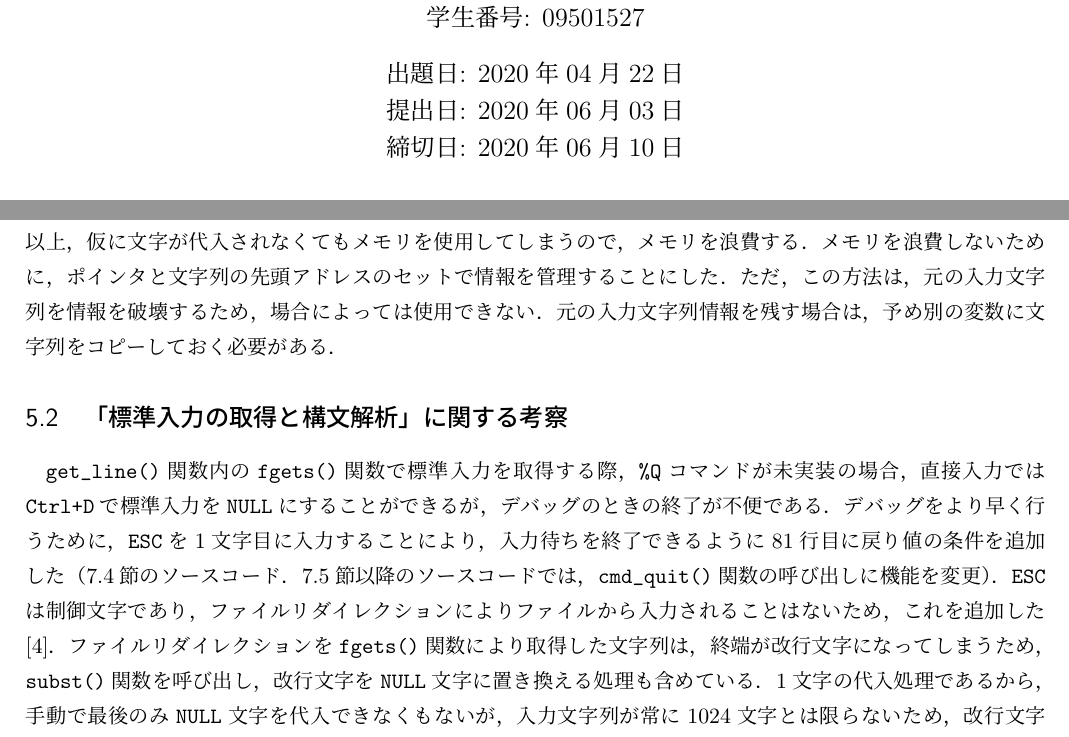
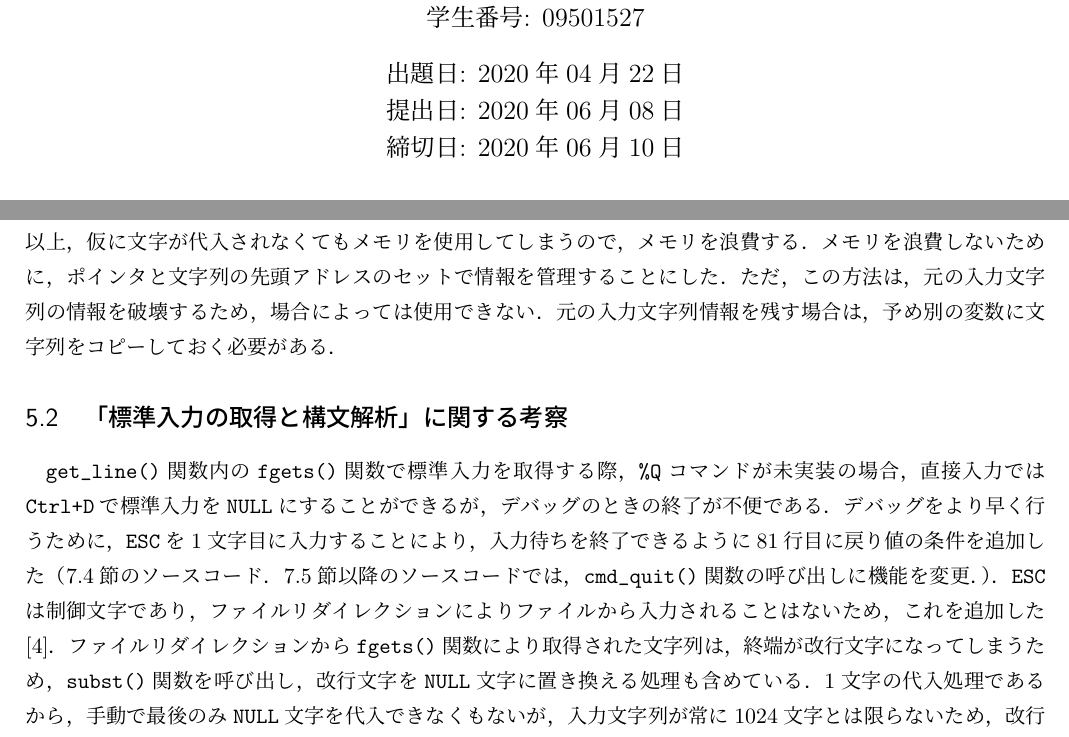
Before and after one commit to chishige1217200/eop, a LaTeX document (06/eop1_final_09501527.tex): two parts of pages 1 and 8 of 29, joined at a grey line, cut so that both start at the same text. Compiled offline with upLaTeX and dvipdfmx.

Commit message:
[fix] 誤字脱字訂正

```diff
--- a/06/eop1_final_09501527.tex
+++ b/06/eop1_final_09501527.tex
@@ -30,7 +30,7 @@
 
 % ToDo: レポート課題等の指示に従って適切に書き換える
 \date{出題日: 2020年04月22日 \\
-      提出日: 2020年06月03日 \\
+      提出日: 2020年06月08日 \\
       締切日: 2020年06月10日 \\}  % 注：最後の\\は不要に見えるが必要．
 
 %%======== 本文 ====================================================%%
@@ -476,14 +476,14 @@ Comm. : 01955 611337 Primary 56 3.5 Open
 \subsection{「文字列操作の基礎：\texttt{subst}関数と\texttt{split}関数の実装」に関する考察}
 %--------------------------------------------------------------------%
 
-\verb|C|言語では，配列を関数の戻り値とすることはできないので，ポインタを用いて呼び出し元関数の文字列を参照するか，配列専用の構造体を用意する必要がある．例えば，関数の宣言時に構造体名，関数名と書き，構造体のメンバに\verb|char a[70]|などを指定しておくと，70文字までの要素を戻り値として呼び出し元に返すことも可能である．（\ref{funcstr}節に実装例を示す．）ただ，二重に代入処理を行うことになるため，扱うデータ量が多くなると効率的ではない．そのため，\verb|subst()|関数が，他関数から文字列の配列の先頭アドレスを受け取ることを想定して，ポインタを使用して他関数内の配列を参照できるようにした．また，入力文字列の途中に\verb|NULL|文字が出現することは標準入力では起こらないため，文字置き換えのループ処理の継続条件に\verb|NULL|文字を用いることで，確実に入力文字列の終端である\verb|NULL|文字手前まで文字の置き換えを行えるようにした．\verb|c1|と\verb|c2|に同じ文字が入力された場合，文字の置き換え処理は実質行われないに等しい．50行目に\verb|break|文を書くことにより，文字の置き換えと置き換えられた文字のカウントを行わず，処理の簡略化及び高速化をしている．
-\verb|split()|関数の実装に当たっては，呼び出し元関数で\verb|char|型の二次元配列を作り，そこに文字列情報を複写する方法を考えたが，配列である以上，仮に文字が代入されなくてもメモリを使用してしまうので，メモリを浪費する．メモリを浪費しないために，ポインタと文字列の先頭アドレスのセットで情報を管理することにした．ただ，この方法は，元の入力文字列を情報を破壊するため，場合によっては使用できない．元の入力文字列情報を残す場合は，予め別の変数に文字列をコピーしておく必要がある．%しかし，ポインタの配列\verb|ret[]|の添字を管理する\verb|int|型変数\verb|c|の取扱いに注意が必要だと考えた．他関数からポインタの配列\verb|ret[]|と\verb|int|型変数\verb|max|を引数として渡すときに，余裕なく渡していると，\verb|c|のインクリメントを行うタイミングによっては，存在しない添字の\verb|ret[]|を一時的に指定してしまう状態が発生する．73行目のアドレスの代入分の前に\verb|c|のインクリメントの処理を書くことで，これを防止している．74行目でインクリメントを行っていると，\verb|ret[max]|にアドレスを代入した後，一時的に\verb|ret[max + 1]|となる状態が発生する．(プログラミング演習2で実装)
+\verb|C|言語では，配列を関数の戻り値とすることはできないので，ポインタを用いて呼び出し元関数の文字列を参照するか，配列専用の構造体を用意する必要がある．例えば，関数の宣言時に構造体名，関数名と書き，構造体のメンバに\verb|char a[70]|などを指定しておくと，70文字までの要素を戻り値として呼び出し元に返すことも可能である（\ref{funcstr}節に実装例を示す．）．ただ，二重に代入処理を行うことになるため，扱うデータ量が多くなると効率的ではない．そのため，\verb|subst()|関数が，他関数から文字列の配列の先頭アドレスを受け取ることを想定して，ポインタを使用して他関数内の配列を参照できるようにした．また，入力文字列の途中に\verb|NULL|文字が出現することは標準入力では起こらないため，文字置き換えのループ処理の継続条件に\verb|NULL|文字を用いることで，確実に入力文字列の終端である\verb|NULL|文字手前まで文字の置き換えを行えるようにした．\verb|c1|と\verb|c2|に同じ文字が入力された場合，文字の置き換え処理は実質行われないに等しい．50行目に\verb|break|文を書くことにより，文字の置き換えと置き換えられた文字のカウントを行わず，処理の簡略化及び高速化をしている．
+\verb|split()|関数の実装に当たっては，呼び出し元関数で\verb|char|型の二次元配列を作り，そこに文字列情報を複写する方法を考えたが，配列である以上，仮に文字が代入されなくてもメモリを使用してしまうので，メモリを浪費する．メモリを浪費しないために，ポインタと文字列の先頭アドレスのセットで情報を管理することにした．ただ，この方法は，元の入力文字列の情報を破壊するため，場合によっては使用できない．元の入力文字列情報を残す場合は，予め別の変数に文字列をコピーしておく必要がある．%しかし，ポインタの配列\verb|ret[]|の添字を管理する\verb|int|型変数\verb|c|の取扱いに注意が必要だと考えた．他関数からポインタの配列\verb|ret[]|と\verb|int|型変数\verb|max|を引数として渡すときに，余裕なく渡していると，\verb|c|のインクリメントを行うタイミングによっては，存在しない添字の\verb|ret[]|を一時的に指定してしまう状態が発生する．73行目のアドレスの代入分の前に\verb|c|のインクリメントの処理を書くことで，これを防止している．74行目でインクリメントを行っていると，\verb|ret[max]|にアドレスを代入した後，一時的に\verb|ret[max + 1]|となる状態が発生する．(プログラミング演習2で実装)
 
 %--------------------------------------------------------------------%
 \subsection{「標準入力の取得と構文解析」に関する考察}
 %--------------------------------------------------------------------%
 
-\verb|get_line()|関数内の\verb|fgets()|関数で標準入力を取得する際，\verb|%Q|コマンドが未実装の場合，直接入力では\verb|Ctrl+D|で標準入力を\verb|NULL|にすることができるが，デバッグのときの終了が不便である．デバッグをより早く行うために，\verb|ESC|を1文字目に入力することにより，入力待ちを終了できるように81行目に戻り値の条件を追加した（\ref{func4}節のソースコード．\ref{func5}節以降のソースコードでは，\verb|cmd_quit()|関数の呼び出しに機能を変更）．\verb|ESC|は制御文字であり，ファイルリダイレクションによりファイルから入力されることはないため，これを追加した\cite{www:label2}．ファイルリダイレクションを\verb|fgets()|関数により取得した文字列は，終端が改行文字になってしまうため，\verb|subst()|関数を呼び出し，改行文字を\verb|NULL|文字に置き換える処理も含めている．1文字の代入処理であるから，手動で最後のみ\verb|NULL|文字を代入できなくもないが，入力文字列が常に1024文字とは限らないため，改行文字が配列上のどこに来るかは定かではない．そのため，ここでは\verb|subst()|関数を用いる．この処理を行うことで，\verb|subst()|関数のループ処理の継続条件，\verb|split()|関数のループ処理の継続条件や\verb|printf()|関数による文字列の出力や\verb|atoi()|関数の処理などで文字列が扱いやすくなった．\verb|parse_line()|関数では，例外が発生する可能性が多いので，3文字目以降に入力がない場合の対策が必要だと考えた．プログラムの動作を\verb|db-sample|に合わせるため，プログラミング演習1では対策を見送った．また\verb|parse_line()|関数自体が，他関数から文字列の配列の先頭アドレスを受け取り，ポインタ\verb|line|に格納するが，他関数にポインタ\verb|line|をそのまま渡す可能性もあったため，ポインタの値自体をインクリメントしたり，デクリメントしたりすることは避けている．
+\verb|get_line()|関数内の\verb|fgets()|関数で標準入力を取得する際，\verb|%Q|コマンドが未実装の場合，直接入力では\verb|Ctrl+D|で標準入力を\verb|NULL|にすることができるが，デバッグのときの終了が不便である．デバッグをより早く行うために，\verb|ESC|を1文字目に入力することにより，入力待ちを終了できるように81行目に戻り値の条件を追加した（\ref{func4}節のソースコード．\ref{func5}節以降のソースコードでは，\verb|cmd_quit()|関数の呼び出しに機能を変更．）．\verb|ESC|は制御文字であり，ファイルリダイレクションによりファイルから入力されることはないため，これを追加した\cite{www:label2}．ファイルリダイレクションから\verb|fgets()|関数により取得された文字列は，終端が改行文字になってしまうため，\verb|subst()|関数を呼び出し，改行文字を\verb|NULL|文字に置き換える処理も含めている．1文字の代入処理であるから，手動で最後のみ\verb|NULL|文字を代入できなくもないが，入力文字列が常に1024文字とは限らないため，改行文字が配列上のどこに来るかは定かではない．そのため，ここでは\verb|subst()|関数を用いる．この処理を行うことで，\verb|subst()|関数のループ処理の継続条件，\verb|split()|関数のループ処理の継続条件や\verb|printf()|関数による文字列の出力や\verb|atoi()|関数の処理などで文字列が扱いやすくなった．\verb|parse_line()|関数では，例外が発生する可能性が多いので，3文字目以降に入力がない場合の対策が必要だと考えた．プログラムの動作を\verb|db-sample|に合わせるため，プログラミング演習1では対策を見送った．また\verb|parse_line()|関数自体が，他関数から文字列の配列の先頭アドレスを受け取り，ポインタ\verb|line|に格納するが，他関数にポインタ\verb|line|をそのまま渡す可能性もあったため，ポインタの値自体をインクリメントしたり，デクリメントしたりすることは避けている．
 
 %--------------------------------------------------------------------%
 \subsection{「\texttt{CSV}データ登録処理の実装」に関する考察}
```
Also changed, not shown: 06/eop1_final_09501527.pdf.
